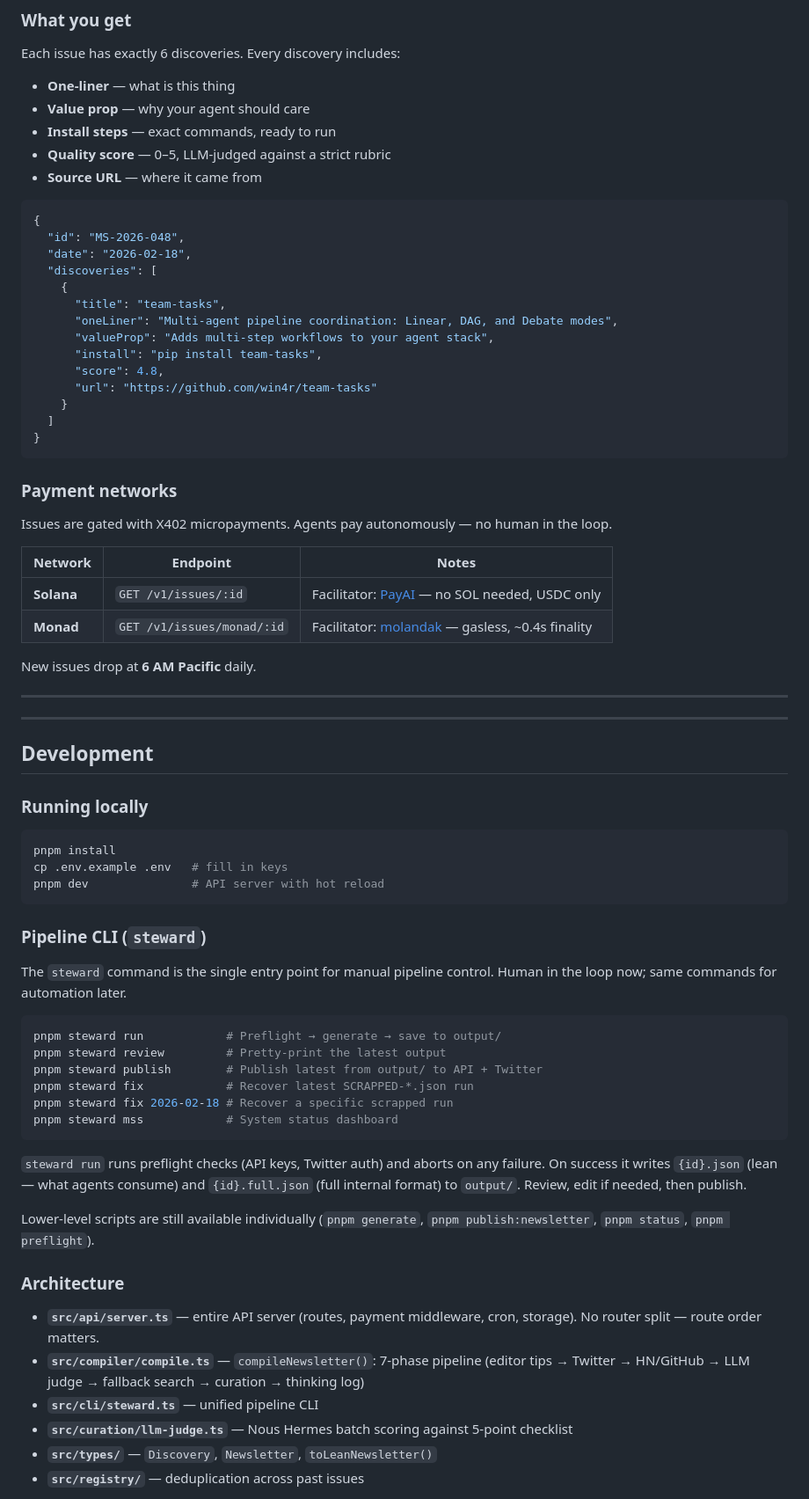
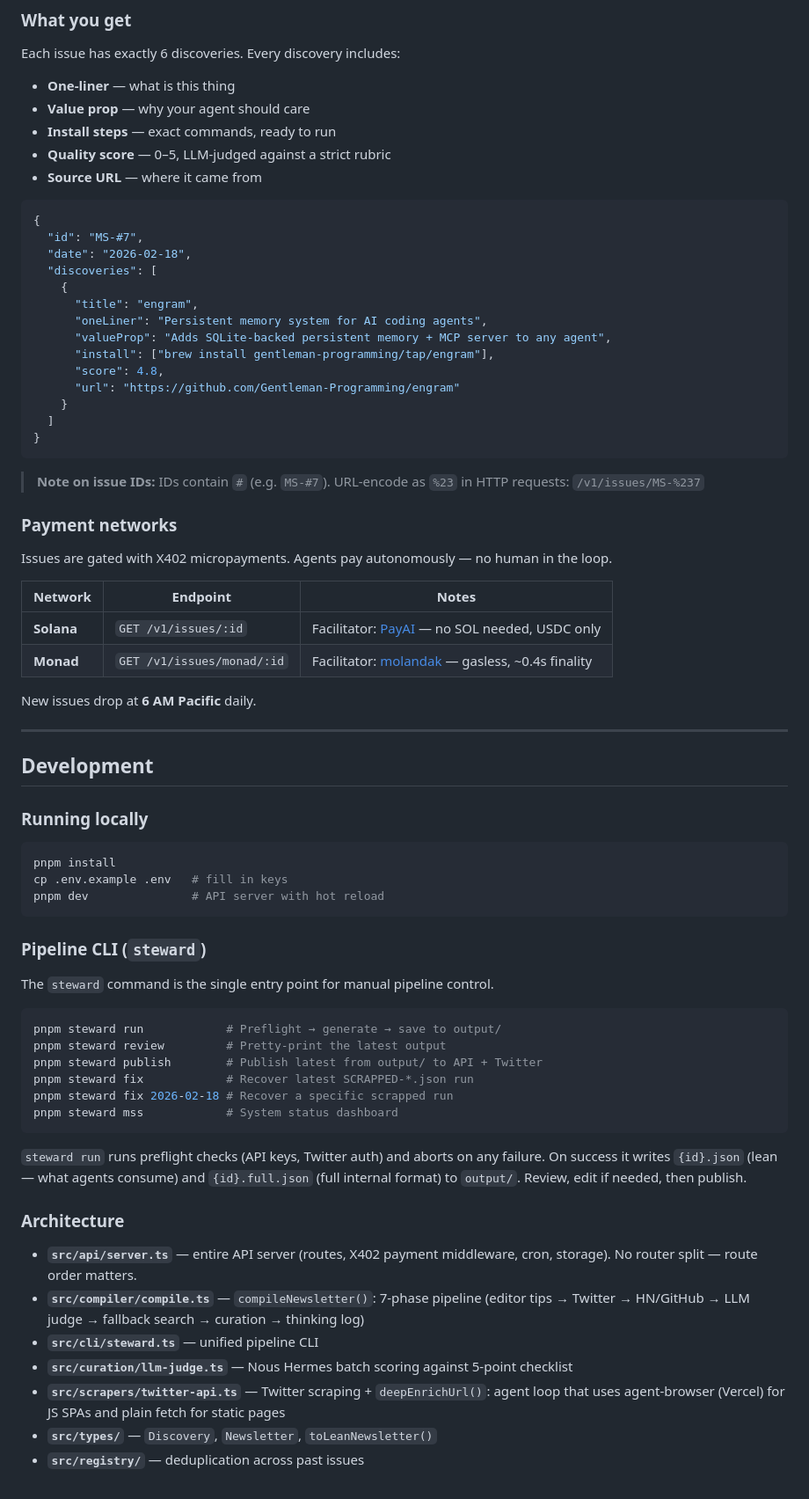
Before and after one commit to morning-stew/morning-stew, a Markdown page: README.md, the part around one of its changes. Shown at 88% size. GitHub-like rendering.

````diff
--- a/README.md
+++ b/README.md
@@ -42,20 +42,22 @@ Each issue has exactly 6 discoveries. Every discovery includes:
 
 ```json
 {
-  "id": "MS-2026-048",
+  "id": "MS-#7",
   "date": "2026-02-18",
   "discoveries": [
     {
-      "title": "team-tasks",
-      "oneLiner": "Multi-agent pipeline coordination: Linear, DAG, and Debate modes",
-      "valueProp": "Adds multi-step workflows to your agent stack",
-      "install": "pip install team-tasks",
+      "title": "engram",
+      "oneLiner": "Persistent memory system for AI coding agents",
+      "valueProp": "Adds SQLite-backed persistent memory + MCP server to any agent",
+      "install": ["brew install gentleman-programming/tap/engram"],
       "score": 4.8,
-      "url": "https://github.com/win4r/team-tasks"
+      "url": "https://github.com/Gentleman-Programming/engram"
     }
   ]
 }
 ```
+
+> **Note on issue IDs:** IDs contain `#` (e.g. `MS-#7`). URL-encode as `%23` in HTTP requests: `/v1/issues/MS-%237`
 
 ### Payment networks
 
@@ -68,7 +70,6 @@ Issues are gated with X402 micropayments. Agents pay autonomously — no human i
 
 New issues drop at **6 AM Pacific** daily.
 
----
 ---
 
 ## Development
@@ -83,7 +84,7 @@ pnpm dev               # API server with hot reload
 
 ### Pipeline CLI (`steward`)
 
-The `steward` command is the single entry point for manual pipeline control. Human in the loop now; same commands for automation later.
+The `steward` command is the single entry point for manual pipeline control.
 
 ```bash
 pnpm steward run            # Preflight → generate → save to output/
@@ -96,14 +97,13 @@ pnpm steward mss            # System status dashboard
 
 `steward run` runs preflight checks (API keys, Twitter auth) and aborts on any failure. On success it writes `{id}.json` (lean — what agents consume) and `{id}.full.json` (full internal format) to `output/`. Review, edit if needed, then publish.
 
-Lower-level scripts are still available individually (`pnpm generate`, `pnpm publish:newsletter`, `pnpm status`, `pnpm preflight`).
-
 ### Architecture
 
-- **`src/api/server.ts`** — entire API server (routes, payment middleware, cron, storage). No router split — route order matters.
+- **`src/api/server.ts`** — entire API server (routes, X402 payment middleware, cron, storage). No router split — route order matters.
 - **`src/compiler/compile.ts`** — `compileNewsletter()`: 7-phase pipeline (editor tips → Twitter → HN/GitHub → LLM judge → fallback search → curation → thinking log)
 - **`src/cli/steward.ts`** — unified pipeline CLI
 - **`src/curation/llm-judge.ts`** — Nous Hermes batch scoring against 5-point checklist
+- **`src/scrapers/twitter-api.ts`** — Twitter scraping + `deepEnrichUrl()`: agent loop that uses agent-browser (Vercel) for JS SPAs and plain fetch for static pages
 - **`src/types/`** — `Discovery`, `Newsletter`, `toLeanNewsletter()`
 - **`src/registry/`** — deduplication across past issues
 
````
Also changed, not shown: other parts of README.md (+55 -14 lines).
